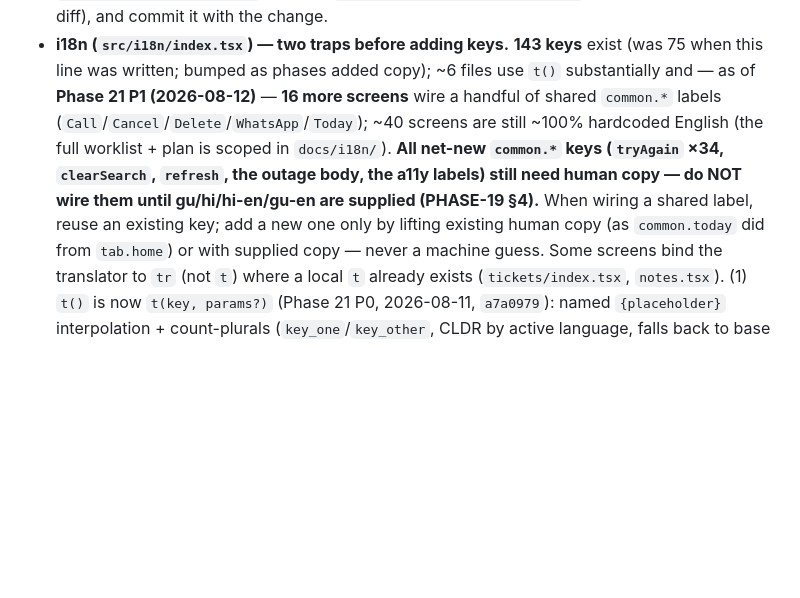
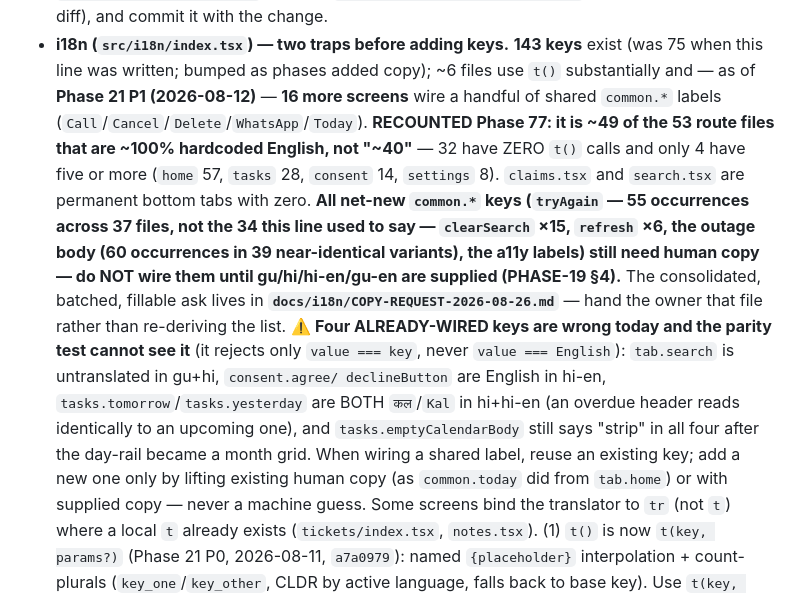
Before and after one commit to AazikoGlobalLLP/cgpe-android, a Markdown page: CLAUDE.md, the part around the change. GitHub-like rendering; blank space fills up the shorter version.

```diff
--- a/CLAUDE.md
+++ b/CLAUDE.md
@@ -454,10 +454,19 @@ is left uncommitted and it looks like a git failure when it is a quoting failure
   `npm install --package-lock-only` (no re-install, one-line diff), and commit it with the change.
 - **i18n (`src/i18n/index.tsx`) — two traps before adding keys.** **143 keys** exist (was 75 when this line was written; bumped as phases added copy); ~6 files use `t()`
   substantially and — as of **Phase 21 P1 (2026-08-12)** — **16 more screens** wire a handful of shared
-  `common.*` labels (`Call`/`Cancel`/`Delete`/`WhatsApp`/`Today`); ~40 screens are still ~100% hardcoded
-  English (the full worklist + plan is scoped in `docs/i18n/`). **All net-new `common.*` keys (`tryAgain`
-  ×34, `clearSearch`, `refresh`, the outage body, the a11y labels) still need human copy — do NOT wire them
-  until gu/hi/hi-en/gu-en are supplied (PHASE-19 §4).** When wiring a shared label, reuse an existing key;
+  `common.*` labels (`Call`/`Cancel`/`Delete`/`WhatsApp`/`Today`). **RECOUNTED Phase 77: it is ~49 of the
+  53 route files that are ~100% hardcoded English, not "~40"** — 32 have ZERO `t()` calls and only 4 have
+  five or more (`home` 57, `tasks` 28, `consent` 14, `settings` 8). `claims.tsx` and `search.tsx` are
+  permanent bottom tabs with zero. **All net-new `common.*` keys (`tryAgain` — **55 occurrences across 37
+  files**, not the 34 this line used to say — `clearSearch` ×15, `refresh` ×6, the outage body (**60
+  occurrences in 39 near-identical variants**), the a11y labels) still need human copy — do NOT wire them
+  until gu/hi/hi-en/gu-en are supplied (PHASE-19 §4).** The consolidated, batched, fillable ask lives in
+  **`docs/i18n/COPY-REQUEST-2026-08-26.md`** — hand the owner that file rather than re-deriving the list.
+  ⚠️ **Four ALREADY-WIRED keys are wrong today and the parity test cannot see it** (it rejects only
+  `value === key`, never `value === English`): `tab.search` is untranslated in gu+hi, `consent.agree/
+  declineButton` are English in hi-en, `tasks.tomorrow`/`tasks.yesterday` are BOTH `कल`/`Kal` in hi+hi-en
+  (an overdue header reads identically to an upcoming one), and `tasks.emptyCalendarBody` still says
+  "strip" in all four after the day-rail became a month grid. When wiring a shared label, reuse an existing key;
   add a new one only by lifting existing human copy (as `common.today` did from `tab.home`) or with supplied
   copy — never a machine guess. Some screens bind the translator to `tr` (not `t`) where a local `t` already
   exists (`tickets/index.tsx`, `notes.tsx`). (1) `t()` is now `t(key, params?)` (Phase 21 P0, 2026-08-11, `a7a0979`):
```
Also changed, not shown: docs/i18n/COPY-REQUEST-2026-08-26.md (added, +200 -0 lines).
